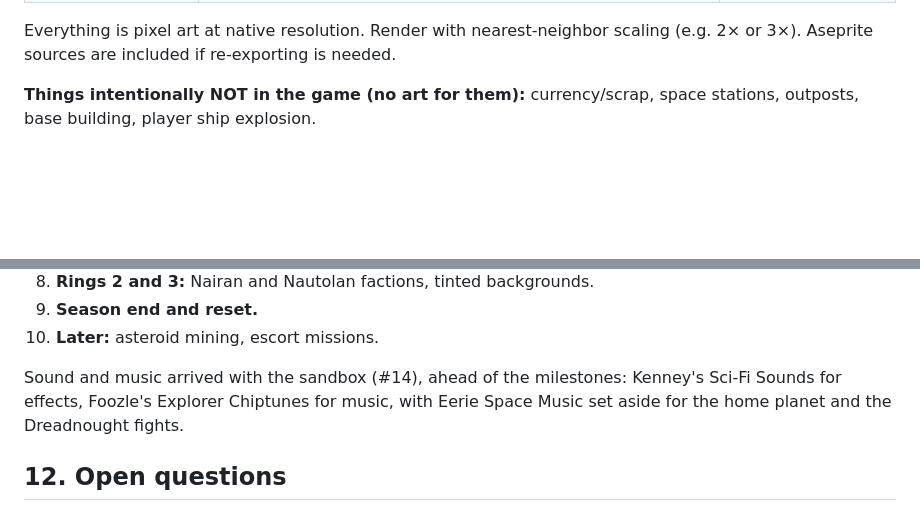
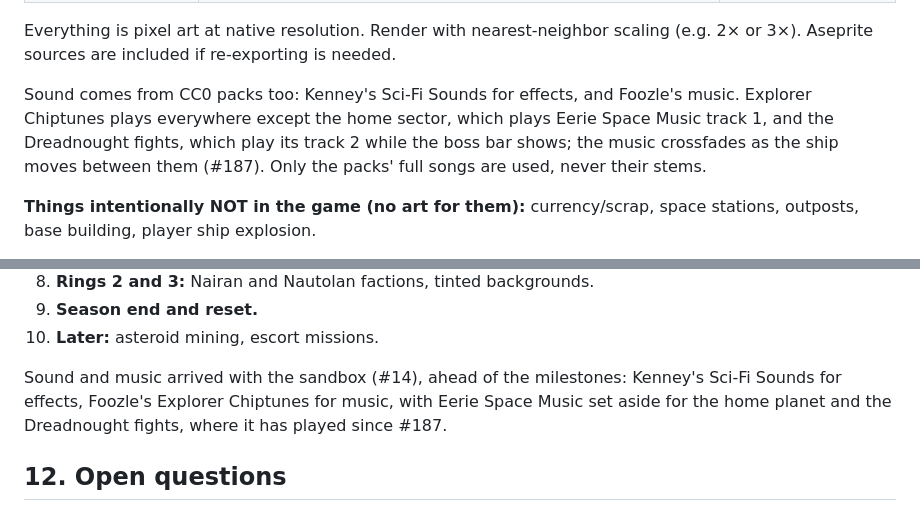
Before and after one commit to starquake/voidmarch, a Markdown page: docs/design.md, 2 parts joined by grey strips. Rendered like a GitHub page; blank space fills up the shorter version.

```diff
--- a/docs/design.md
+++ b/docs/design.md
@@ -29,6 +29,8 @@
 | Void – Environment Pack | Layered parallax backgrounds, animated planet, asteroid | World, home planet, asteroids |
 
 Everything is pixel art at native resolution. Render with nearest-neighbor scaling (e.g. 2× or 3×). Aseprite sources are included if re-exporting is needed.
+
+Sound comes from CC0 packs too: Kenney's Sci-Fi Sounds for effects, and Foozle's music. Explorer Chiptunes plays everywhere except the home sector, which plays Eerie Space Music track 1, and the Dreadnought fights, which play its track 2 while the boss bar shows; the music crossfades as the ship moves between them (#187). Only the packs' full songs are used, never their stems.
 
 **Things intentionally NOT in the game (no art for them):** currency/scrap, space stations, outposts, base building, player ship explosion.
 
@@ -385,7 +387,7 @@ if got, want := err.Error(), "error creating question"; !strings.Contains(got, w
 9. **Season end and reset.**
 10. **Later:** asteroid mining, escort missions.
 
-Sound and music arrived with the sandbox (#14), ahead of the milestones: Kenney's Sci-Fi Sounds for effects, Foozle's Explorer Chiptunes for music, with Eerie Space Music set aside for the home planet and the Dreadnought fights.
+Sound and music arrived with the sandbox (#14), ahead of the milestones: Kenney's Sci-Fi Sounds for effects, Foozle's Explorer Chiptunes for music, with Eerie Space Music set aside for the home planet and the Dreadnought fights, where it has played since #187.
 
 ## 12. Open questions
 
```
Also changed, not shown: README.md (+4 -1 lines), 1 other file.
